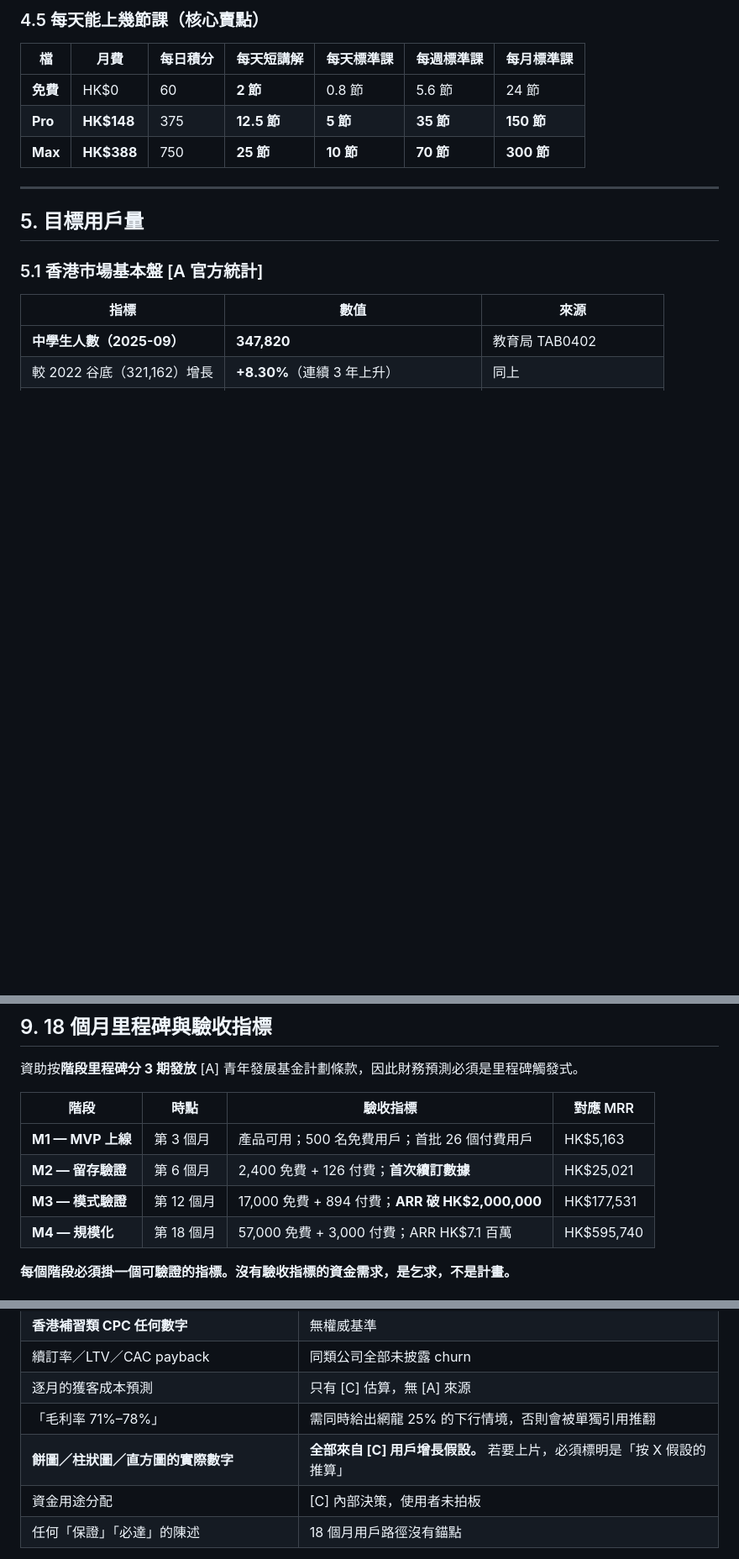
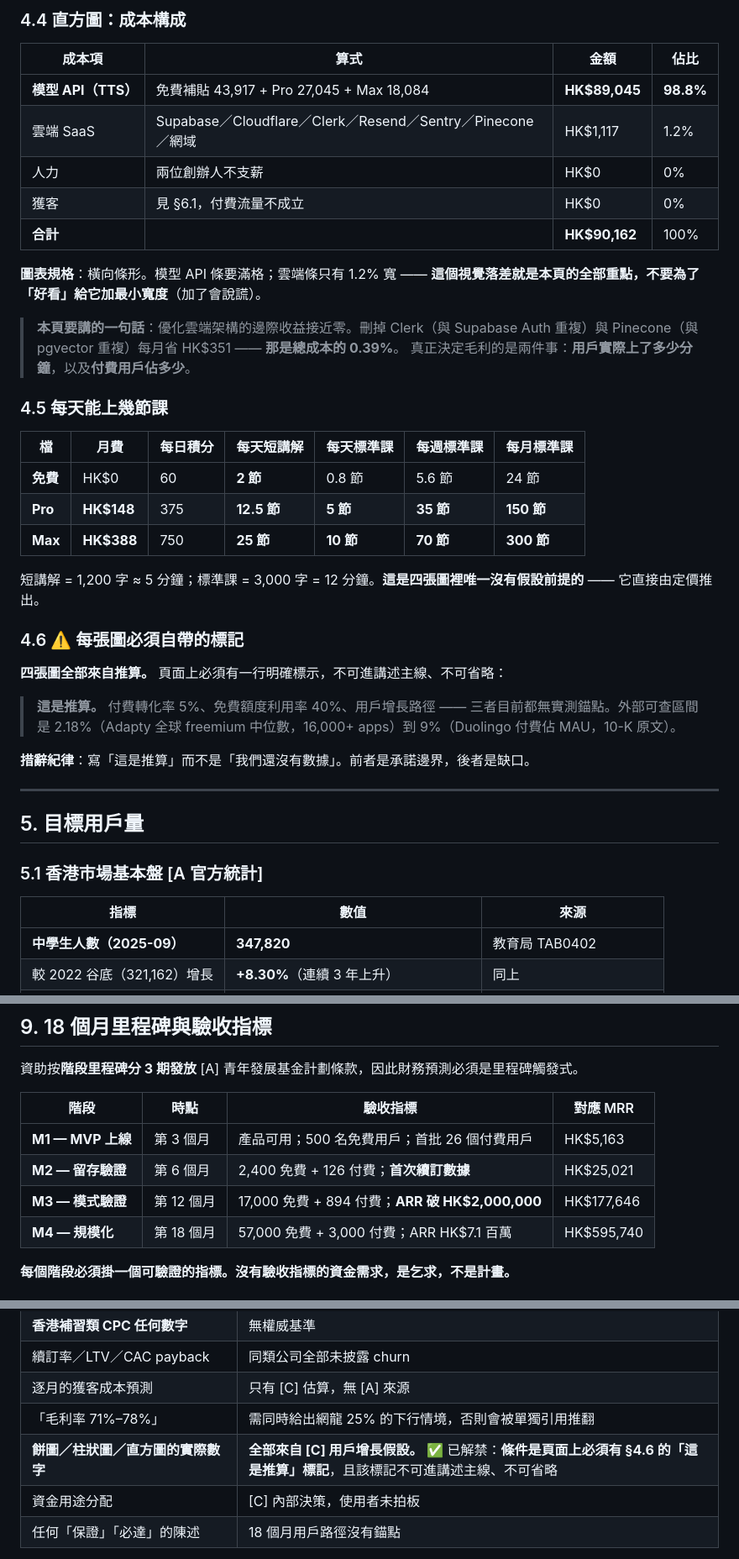
Before and after one commit to Retr0-rgb-lab/CLC, a Markdown page: specs/economics/veridex-financial-model.md, 3 parts joined by grey strips. Shown at 84% size. GitHub-like rendering; blank space fills up the shorter version.

```diff
--- a/specs/economics/veridex-financial-model.md
+++ b/specs/economics/veridex-financial-model.md
@@ -199,11 +219,36 @@
 
-### 4.5 每天能上幾節課（核心賣點）
+### 4.4 直方圖：成本構成
+
+| 成本項 | 算式 | 金額 | 佔比 |
+|---|---|---|---|
+| **模型 API（TTS）** | 免費補貼 43,917 + Pro 27,045 + Max 18,084 | **HK$89,045** | **98.8%** |
+| 雲端 SaaS | Supabase／Cloudflare／Clerk／Resend／Sentry／Pinecone／網域 | HK$1,117 | 1.2% |
+| 人力 | 兩位創辦人不支薪 | HK$0 | 0% |
+| 獲客 | 見 §6.1，付費流量不成立 | HK$0 | 0% |
+| **合計** | | **HK$90,162** | 100% |
+
+**圖表規格**：橫向條形。模型 API 條要滿格；雲端條只有 1.2% 寬 —— **這個視覺落差就是本頁的全部重點，不要為了「好看」給它加最小寬度**（加了會說謊）。
+
+> **本頁要講的一句話**：優化雲端架構的邊際收益接近零。刪掉 Clerk（與 Supabase Auth 重複）與 Pinecone（與 pgvector 重複）每月省 HK$351 —— **那是總成本的 0.39%**。
+> 真正決定毛利的是兩件事：**用戶實際上了多少分鐘**，以及**付費用戶佔多少**。
+
+### 4.5 每天能上幾節課
 
 | 檔 | 月費 | 每日積分 | **每天短講解** | **每天標準課** | 每週標準課 | 每月標準課 |
 |---|---|---|---|---|---|---|
 | **免費** | HK$0 | 60 | **2 節** | 0.8 節 | 5.6 節 | 24 節 |
 | **Pro** | **HK$148** | 375 | **12.5 節** | **5 節** | **35 節** | **150 節** |
 | **Max** | **HK$388** | 750 | **25 節** | **10 節** | **70 節** | **300 節** |
+
+短講解 = 1,200 字 ≈ 5 分鐘；標準課 = 3,000 字 = 12 分鐘。**這是四張圖裡唯一沒有假設前提的** —— 它直接由定價推出。
+
+### 4.6 ⚠️ 每張圖必須自帶的標記
+
+**四張圖全部來自推算。** 頁面上必須有一行明確標示，不可進講述主線、不可省略：
+
+> **這是推算。** 付費轉化率 5%、免費額度利用率 40%、用戶增長路徑 —— 三者目前都無實測錨點。外部可查區間是 2.18%（Adapty 全球 freemium 中位數，16,000+ apps）到 9%（Duolingo 付費佔 MAU，10-K 原文）。
+
+**措辭紀律**：寫「這是推算」而不是「我們還沒有數據」。前者是承諾邊界，後者是缺口。
 
 ---
 
@@ -428,7 +473,7 @@ Duolingo 推算實際 ARPU **HK$628/年**，而其 Max 年費標價 HK$1,310/年
 |---|---|---|---|
 | **M1 — MVP 上線** | 第 3 個月 | 產品可用；500 名免費用戶；首批 26 個付費用戶 | HK$5,163 |
 | **M2 — 留存驗證** | 第 6 個月 | 2,400 免費 + 126 付費；**首次續訂數據** | HK$25,021 |
-| **M3 — 模式驗證** | 第 12 個月 | 17,000 免費 + 894 付費；**ARR 破 HK$2,000,000** | HK$177,531 |
+| **M3 — 模式驗證** | 第 12 個月 | 17,000 免費 + 894 付費；**ARR 破 HK$2,000,000** | HK$177,646 |
 | **M4 — 規模化** | 第 18 個月 | 57,000 免費 + 3,000 付費；ARR HK$7.1 百萬 | HK$595,740 |
 
 **每個階段必須掛一個可驗證的指標。沒有驗收指標的資金需求，是乞求，不是計畫。**
@@ -492,7 +537,7 @@ Duolingo 推算實際 ARPU **HK$628/年**，而其 Max 年費標價 HK$1,310/年
 | 續訂率／LTV／CAC payback | 同類公司全部未披露 churn |
 | 逐月的獲客成本預測 | 只有 [C] 估算，無 [A] 來源 |
 | 「毛利率 71%–78%」 | 需同時給出網龍 25% 的下行情境，否則會被單獨引用推翻 |
-| **餅圖／柱狀圖／直方圖的實際數字** | **全部來自 [C] 用戶增長假設。** 若要上片，必須標明是「按 X 假設的推算」 |
+| **餅圖／柱狀圖／直方圖的實際數字** | **全部來自 [C] 用戶增長假設。** ✅ 已解禁：**條件是頁面上必須有 §4.6 的「這是推算」標記**，且該標記不可進講述主線、不可省略 |
 | 資金用途分配 | [C] 內部決策，使用者未拍板 |
 | 任何「保證」「必達」的陳述 | 18 個月用戶路徑沒有錨點 |
 
```
Also changed, not shown: other parts of specs/economics/veridex-financial-model.md (+44 -24 lines).
